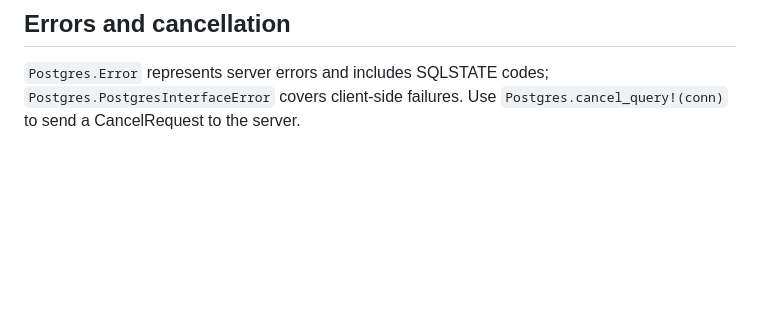
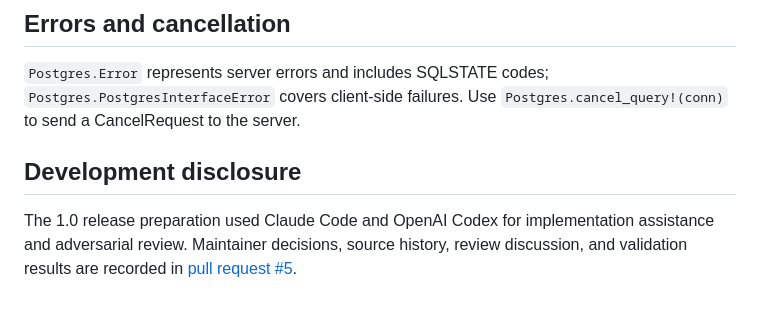
Before and after one commit to quinnj/Postgres.jl, a Markdown page: README.md, the part around the change. GitHub-like rendering; blank space fills up the shorter version.

Commit message:
docs: disclose assisted 1.0 development

```diff
--- a/README.md
+++ b/README.md
@@ -226,3 +226,10 @@ DBInterface.close!(pool)
 ## Errors and cancellation
 
 `Postgres.Error` represents server errors and includes SQLSTATE codes; `Postgres.PostgresInterfaceError` covers client-side failures. Use `Postgres.cancel_query!(conn)` to send a CancelRequest to the server.
+
+## Development disclosure
+
+The 1.0 release preparation used Claude Code and OpenAI Codex for implementation
+assistance and adversarial review. Maintainer decisions, source history, review
+discussion, and validation results are recorded in
+[pull request #5](https://github.com/JuliaDatabases/Postgres.jl/pull/5).
```
